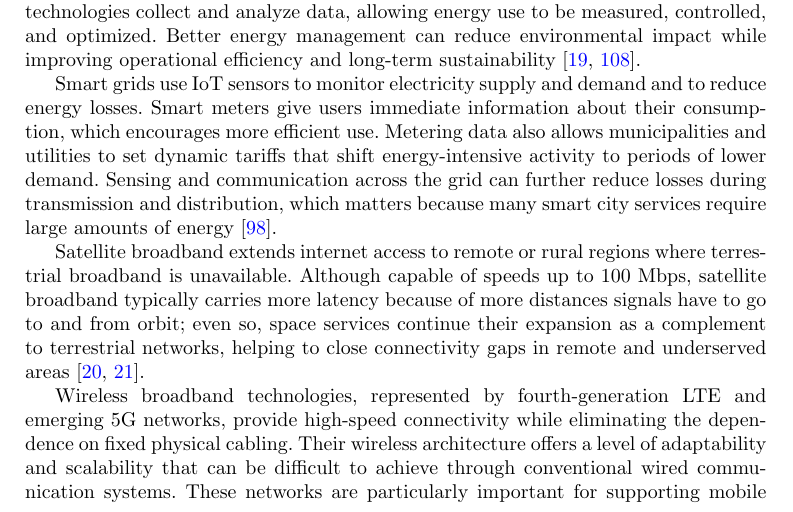
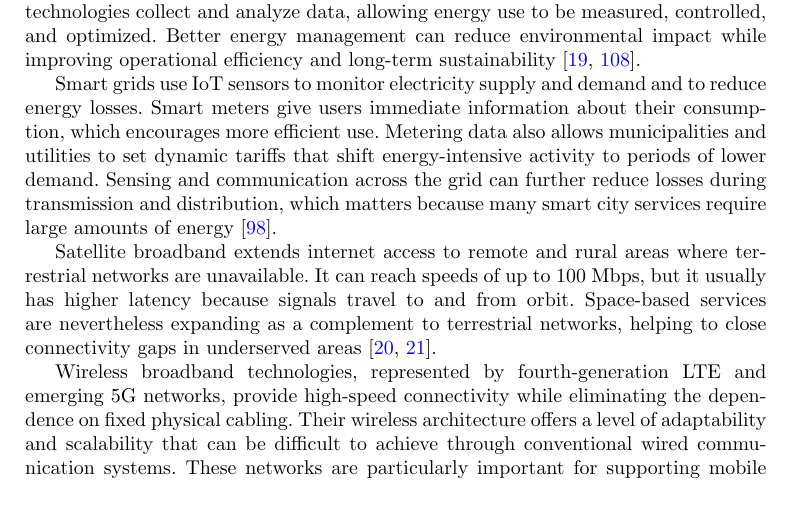
Before and after one commit to DerrickUnleashed/DesignSmartCities, a LaTeX paper (main.tex): part of page 8 of 52, cut so that both start at the same text. Compiled offline with pdfLaTeX.

Commit message:
docs: revise satellite broadband paragraph

```diff
--- a/main.tex
+++ b/main.tex
@@ -163,7 +163,7 @@ Digital infrastructure supports smart energy management by monitoring and adjust
 
 Smart grids use IoT sensors to monitor electricity supply and demand and to reduce energy losses. Smart meters give users immediate information about their consumption, which encourages more efficient use. Metering data also allows municipalities and utilities to set dynamic tariffs that shift energy-intensive activity to periods of lower demand. Sensing and communication across the grid can further reduce losses during transmission and distribution, which matters because many smart city services require large amounts of energy \cite{r98}.
 
-Satellite broadband extends internet access to remote or rural regions where terrestrial broadband is unavailable. Although capable of speeds up to 100 Mbps, satellite broadband typically carries more latency because of more distances signals have to go to and from orbit; even so, space services continue their expansion as a complement to terrestrial networks, helping to close connectivity gaps in remote and underserved areas \cite{r20,r21}.
+Satellite broadband extends internet access to remote and rural areas where terrestrial networks are unavailable. It can reach speeds of up to 100 Mbps, but it usually has higher latency because signals travel to and from orbit. Space-based services are nevertheless expanding as a complement to terrestrial networks, helping to close connectivity gaps in underserved areas \cite{r20,r21}.
 
 Wireless broadband technologies, represented by fourth-generation LTE and emerging 5G networks, provide high-speed connectivity while eliminating the dependence on fixed physical cabling. Their wireless architecture offers a level of adaptability and scalability that can be difficult to achieve through conventional wired communication systems. These networks are particularly important for supporting mobile users and delivering internet services to areas where deploying traditional wired infrastructure is technically challenging or economically impractical. As 5G deployment continues to expand and smart city systems require increasingly greater network capacity, the importance of wireless broadband connectivity is expected to increase further \cite{r22}.
 
```
